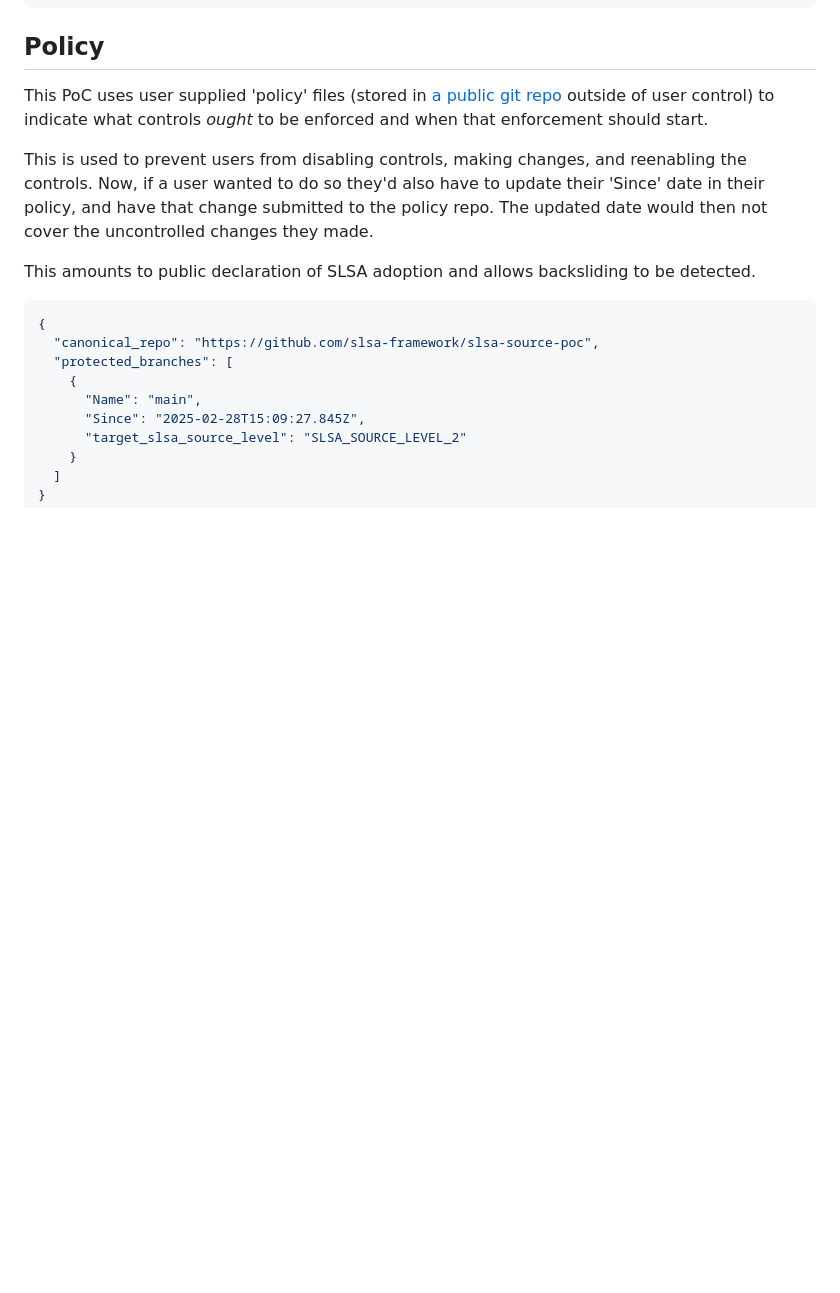
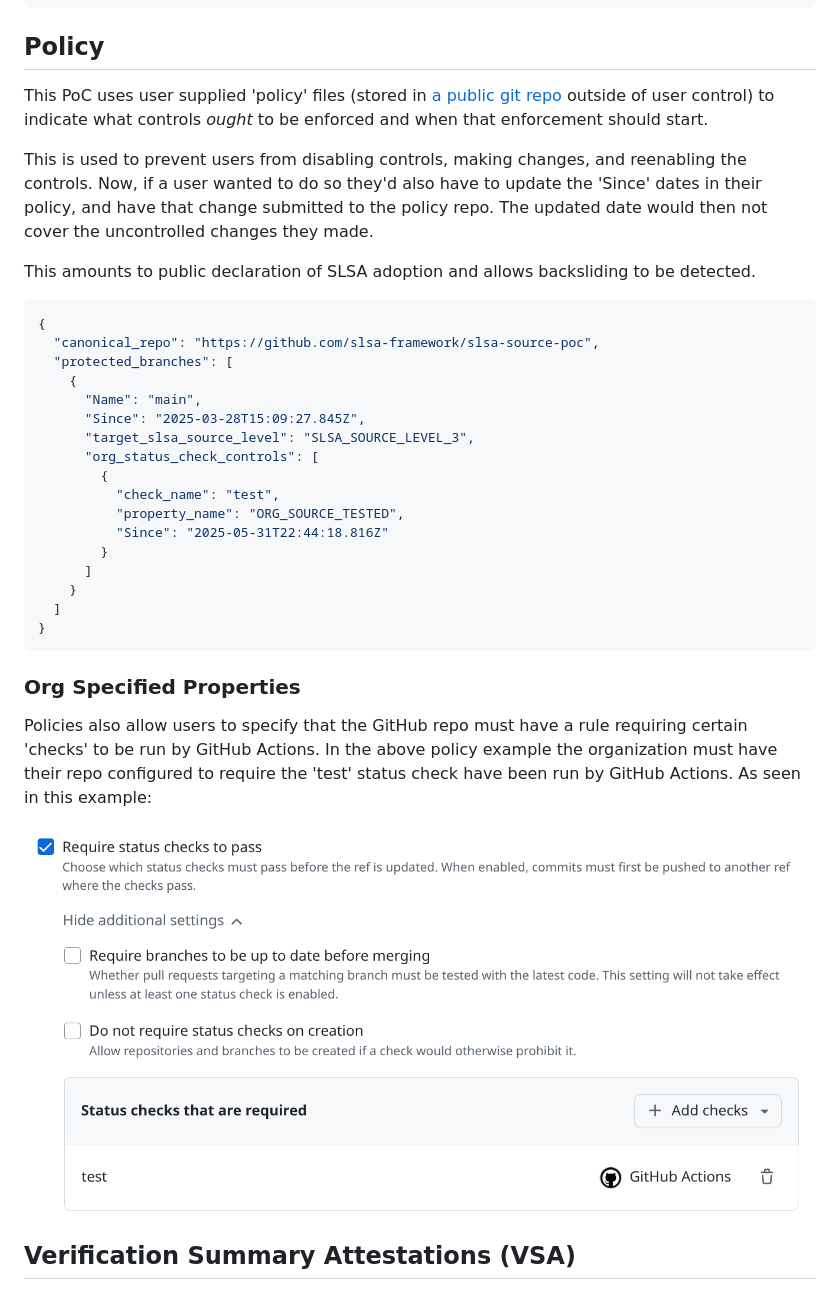
Before and after one commit to slsa-framework/source-tool, a Markdown page: DESIGN.md, the part around one of its changes. Rendered like a GitHub page; pictures changed too: media/require_status_checks.png (added); blank space fills up the shorter version.

Commit message:
Update design to include org required checks in policy. (#167)
Signed-off-by: Tom Hennen <tomhennen@google.com>

````diff
--- a/DESIGN.md
+++ b/DESIGN.md
@@ -343,7 +343,7 @@ outside of user control) to indicate what controls _ought_ to be enforced and wh
 enforcement should start.
 
 This is used to prevent users from disabling controls, making changes, and reenabling the
-controls.  Now, if a user wanted to do so they'd also have to update their 'Since' date
+controls.  Now, if a user wanted to do so they'd also have to update the 'Since' dates
 in their policy, and have that change submitted to the policy repo.  The updated date
 would then not cover the uncontrolled changes they made.
 
@@ -355,7 +355,28 @@ This amounts to public declaration of SLSA adoption and allows backsliding to be
   "protected_branches": [
     {
       "Name": "main",
-      "Since": "2025-02-28T15:09:27.845Z",
-      "target_slsa_source_level": "SLSA_SOURCE_LEVEL_2"
+      "Since": "2025-03-28T15:09:27.845Z",
+      "target_slsa_source_level": "SLSA_SOURCE_LEVEL_3",
+      "org_status_check_controls": [
+        {
+          "check_name": "test",
+          "property_name": "ORG_SOURCE_TESTED",
+          "Since": "2025-05-31T22:44:18.816Z"
+        }
+      ]
     }
   ]
+}
+```
+
+### Org Specified Properties
+
+Policies also allow users to specify that the GitHub repo must have a rule requiring
+certain 'checks' to be run by GitHub Actions.  In the above policy example
+the organization must have their repo configured to require the 'test' status check
+have been run by GitHub Actions.  As seen in this example:
+
+![required status check example](media/require_status_checks.png)
+
+## Verification Summary Attestations (VSA)
+
````
Also changed, not shown: other parts of DESIGN.md (+33 -0 lines).
